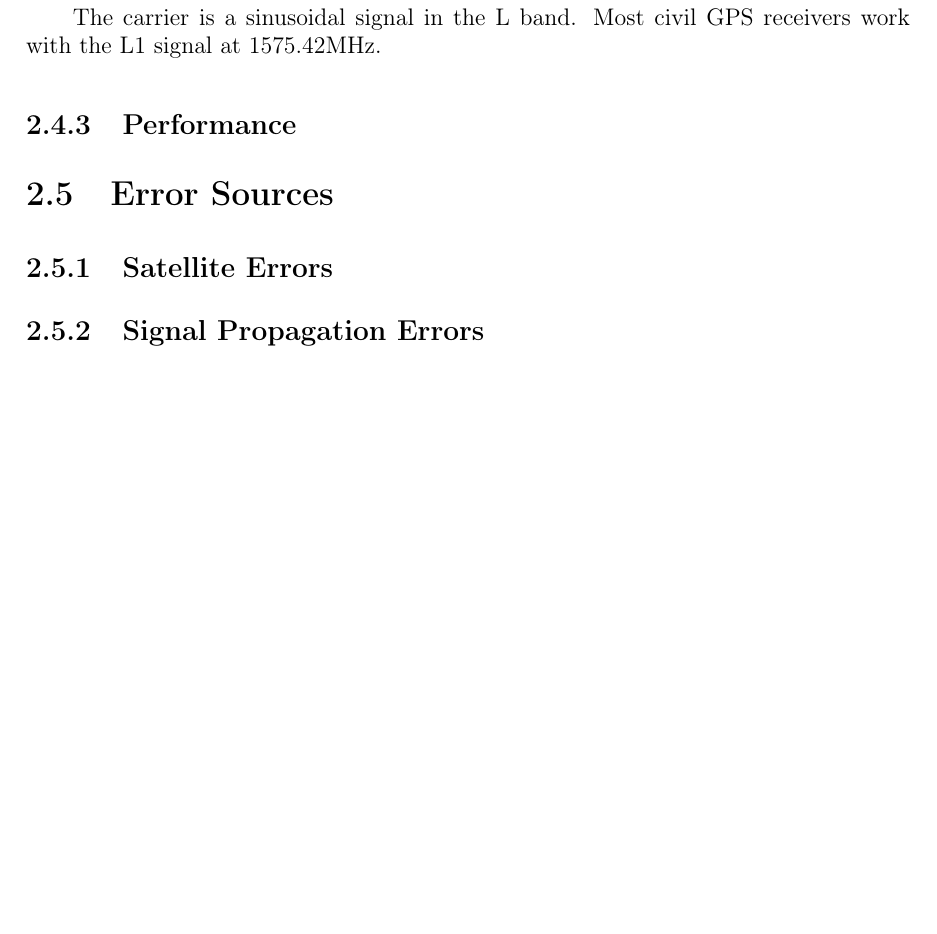
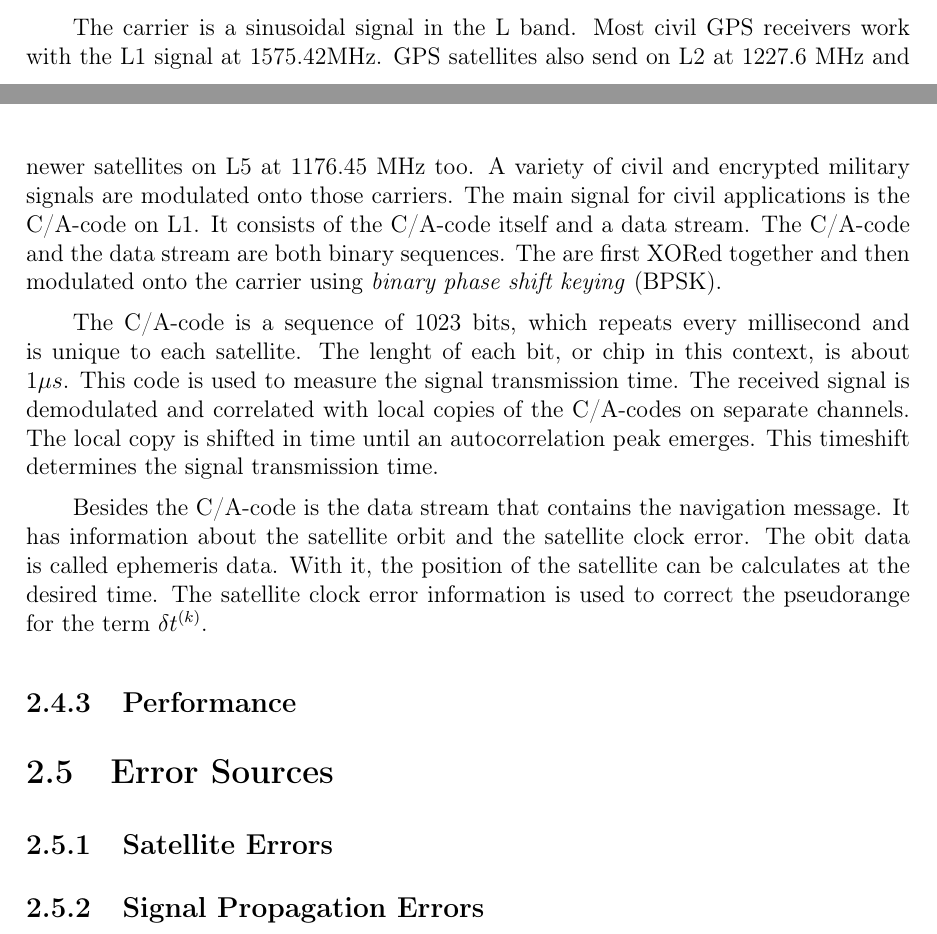
Before and after one commit to Han-Yolo/ARIS---Localization-of-a-Sounding-Rocket-via-GPS, a LaTeX thesis (Documentation/main.tex, which reads Documentation/GPS_concept.tex): part of page 16 of 26 before the commit and two parts of pages 15 and 16 of 26 after it, the two joined at a grey line, cut so that both start at the same text, the shorter picture padded with empty space. Compiled offline with pdfLaTeX.

Commit message:
GPS signals

```diff
--- a/Documentation/GPS_concept.tex
+++ b/Documentation/GPS_concept.tex
@@ -163,6 +170,27 @@ GPS solves this problem with a three-layered signal shown in figure \ref{}.
+ \label{fig:signal_structure}
+\end{figure}
 
 The carrier is a sinusoidal signal in the L band.
 Most civil GPS receivers work with the L1 signal at 1575.42MHz.
+GPS satellites also send on L2 at 1227.6 MHz and newer satellites on L5 at 1176.45 MHz too.
+A variety of civil and encrypted military signals are modulated onto those carriers.
+The main signal for civil applications is the C/A-code on L1.
+It consists of the C/A-code itself and a data stream.
+The C/A-code and the data stream are both binary sequences.
+The are first XORed together and then modulated onto the carrier using \textit{binary phase shift keying} (BPSK).
+
+The C/A-code is a sequence of 1023 bits, which repeats every millisecond and is unique to each satellite.
+The lenght of each bit, or chip in this context, is about $1\mu s$.
+This code is used to measure the signal transmission time.
+The received signal is demodulated and correlated with local copies of the C/A-codes on separate channels.
+The local copy is shifted in time until an autocorrelation peak emerges.
+This timeshift determines the signal transmission time.
+
+Besides the C/A-code is the data stream that contains the navigation message.
+It has information about the satellite orbit and the satellite clock error.
+The obit data is called ephemeris data.
+With it, the position of the satellite can be calculates at the desired time.
+The satellite clock error information is used to correct the pseudorange for the term $\delta t^{(k)}$.
 
 \subsection{Performance}
 
```
Also changed, not shown: Documentation/DGPS_concepts.tex (+2 -4 lines), Documentation/images/Signal_Structure.png (added), Documentation/main.pdf, Documentation/GPS_concept.tex (15 more changed lines), 2 other files.
